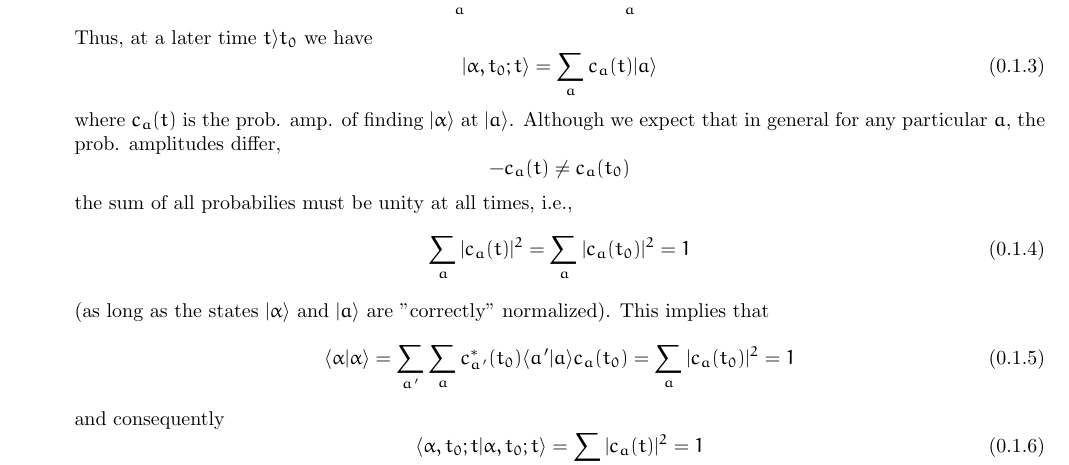
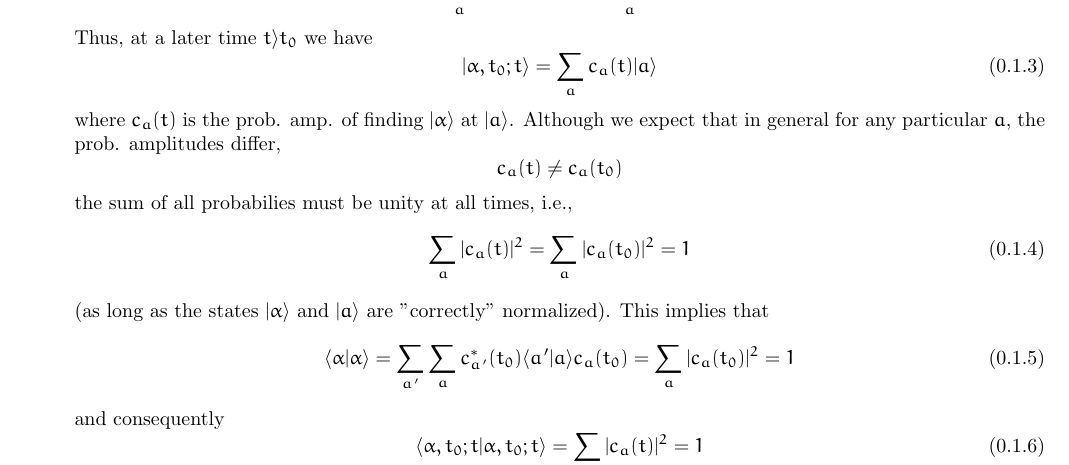
Before and after one commit to davidamaro/notassaul, a LaTeX book (main.tex, which reads schrodinger.tex): part of page 2 of 25, cut so that both start at the same text. The pictures show the PDF file main.pdf that the author committed with the source.

Commit message:
Changed 6411 to \[

```diff
--- a/schrodinger.tex
+++ b/schrodinger.tex
@@ -6,13 +6,9 @@ envirage that, if a physical system is represented by
 $\vert \alpha\rangle $ at the time $t_0$, at a later time, the state may
 differ. The new ``evolved" state from $t_0$ to $t$ can be
 denoted by
-$$
-\vert \alpha,t_0;t\rangle , \quad t \geq t_0
-$$
+\[\vert \alpha,t_0;t\rangle , \quad t \geq t_0\]
 such that
-$$
-\vert \alpha,t_0;t_0\rangle  = \vert \alpha\rangle
-$$
+\[\vert \alpha,t_0;t_0\rangle  = \vert \alpha\rangle \]
 The transition from $\vert \alpha\rangle $ to $\vert \alpha,t_0;t\rangle $ is given
 by the so-called time-evolution operator $\hat{U}(t,t_0)$,
 such that
@@ -39,9 +35,7 @@ The time-evolution operator has the following properties:
     at $\vert a\rangle $.
     Although we expect that in general for any particular
     $a$, the prob. amplitudes differ,
-    $$-
-      c_a(t) \neq c_a(t_0)
-    $$
+    \[c_a(t) \neq c_a(t_0)\]
     the sum of all probabilies must be unity at all times,
     i.e.,
     \begin{equation}
```
Also changed, not shown: main.pdf, schrodinger.tex (99 more changed lines).
